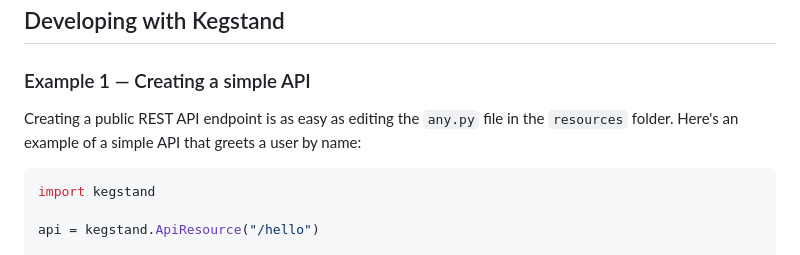
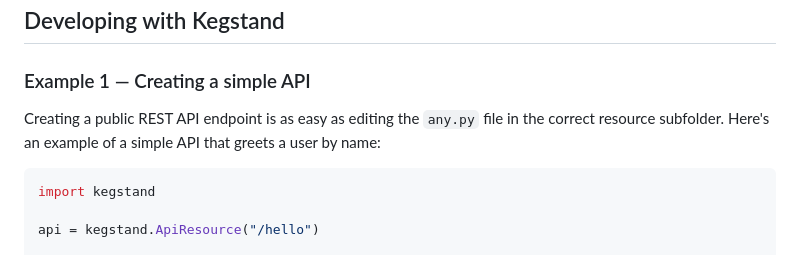
Before and after one commit to JensRoland/kegstand, a Markdown page: docs/index.md, the part around the change. Rendered like a GitHub page.

````diff
--- a/docs/index.md
+++ b/docs/index.md
@@ -36,7 +36,7 @@ For a full list of configuration options, see the [Configuration Reference](http
 
 ### Example 1 &mdash; Creating a simple API
 
-Creating a public REST API endpoint is as easy as editing the `any.py` file in the `resources` folder. Here's an example of a simple API that greets a user by name:
+Creating a public REST API endpoint is as easy as editing the `any.py` file in the correct resource subfolder. Here's an example of a simple API that greets a user by name:
 
 ```python
 import kegstand
````
Also changed, not shown: README.md (+6 -16 lines).
